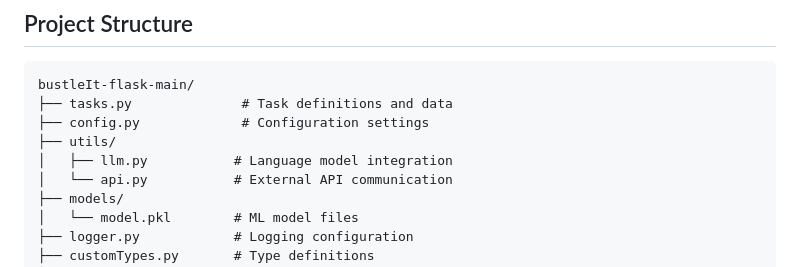
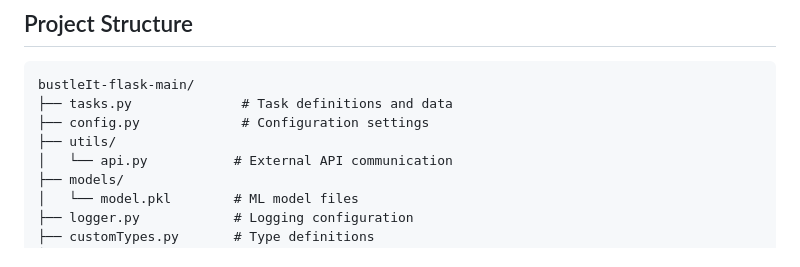
Before and after one commit to MothannaHuss2/bustleIt-flask, a Markdown page: README.md, the part around the change. Rendered like a GitHub page.

```diff
--- a/README.md
+++ b/README.md
@@ -17,7 +17,6 @@ bustleIt-flask-main/
 ├── tasks.py              # Task definitions and data
 ├── config.py             # Configuration settings
 ├── utils/
-│   ├── llm.py           # Language model integration
 │   └── api.py           # External API communication
 ├── models/
 │   └── model.pkl        # ML model files
```
